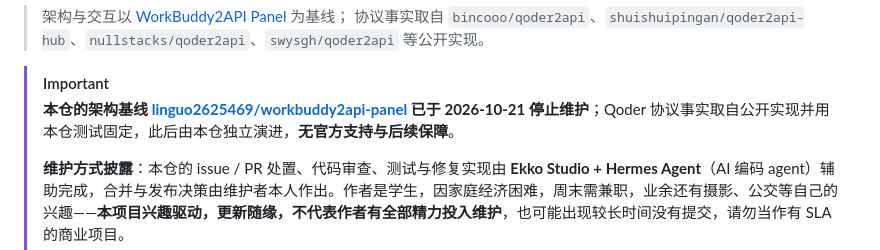
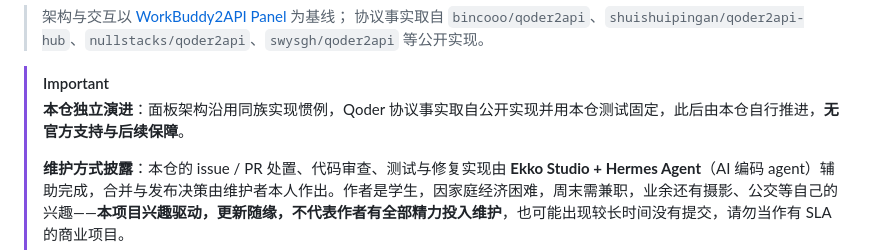
Before and after one commit to misakano7545/qoder2api-panel, a Markdown page: README.md, the part around the change. Rendered like a GitHub page.

Commit message:
docs(readme): 首屏不再点名上游基线仓，改为独立演进表述

```diff
--- a/README.md
+++ b/README.md
@@ -20,7 +20,7 @@
 > 协议事实取自 `bincooo/qoder2api`、`shuishuipingan/qoder2api-hub`、`nullstacks/qoder2api`、`swysgh/qoder2api` 等公开实现。
 
 > [!IMPORTANT]
-> **本仓的架构基线 [linguo2625469/workbuddy2api-panel](https://github.com/linguo2625469/workbuddy2api-panel) 已于 2026-10-21 停止维护**；Qoder 协议事实取自公开实现并用本仓测试固定，此后由本仓独立演进，**无官方支持与后续保障**。
+> **本仓独立演进**：面板架构沿用同族实现惯例，Qoder 协议事实取自公开实现并用本仓测试固定，此后由本仓自行推进，**无官方支持与后续保障**。
 >
 > **维护方式披露**：本仓的 issue / PR 处置、代码审查、测试与修复实现由 **Ekko Studio + Hermes Agent**（AI 编码 agent）辅助完成，合并与发布决策由维护者本人作出。作者是学生，因家庭经济困难，周末需兼职，业余还有摄影、公交等自己的兴趣——**本项目兴趣驱动，更新随缘，不代表作者有全部精力投入维护**，也可能出现较长时间没有提交，请勿当作有 SLA 的商业项目。
 >
```
